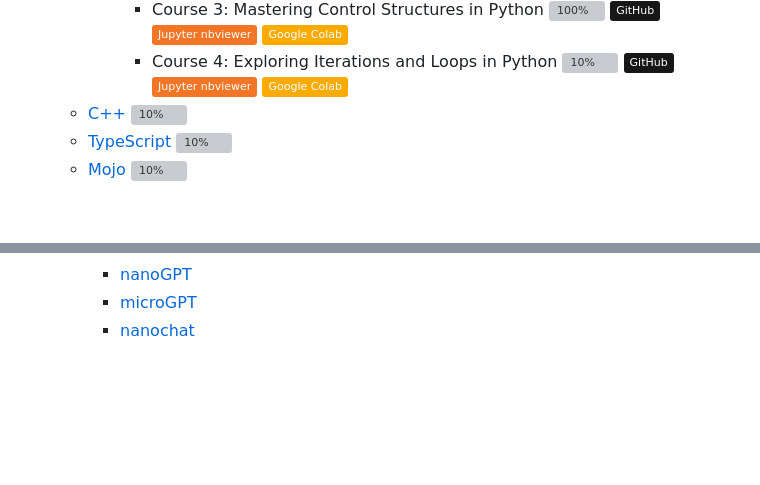
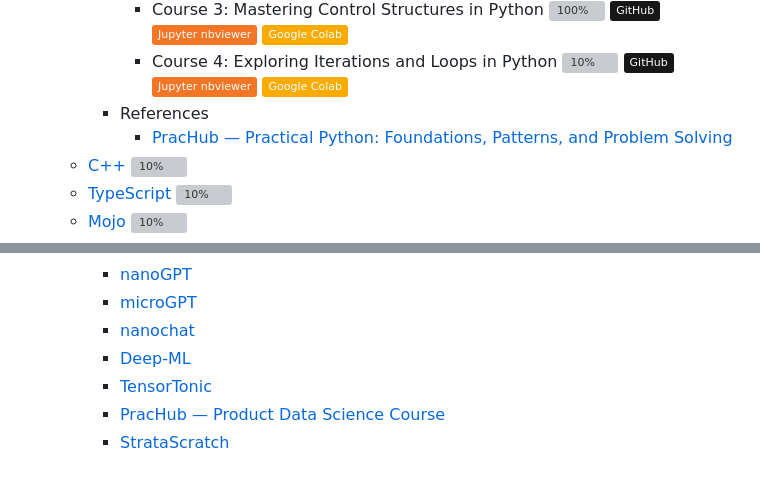
Before and after one commit to ancilcleetus/AI-Learning-Lab, a Markdown page: README.md, 2 parts joined by grey strips. Drawn GitHub-style; badges without logos; blank space fills up the shorter version; grey boxes are pictures that could not be loaded.

Commit message:
Updated References in Deep Learning

```diff
--- a/README.md
+++ b/README.md
@@ -16,6 +16,8 @@
     	    * Course 2: Introduction to Simple Data Structures in Python ![100%](https://geps.dev/progress/100) [![Open in GitHub](https://img.shields.io/badge/GitHub-181717?logo=github&logoColor=white&style=flat)](Programming-Languages/Python/Introduction-to-Programming-with-Python/02_Introduction_to_Simple_Data_Structures_in_Python.ipynb) [![Open in nbviewer](https://img.shields.io/badge/Jupyter%20nbviewer-F37626?logo=jupyter&logoColor=white&style=flat)](https://nbviewer.org/github/ancilcleetus/AI-Learning-Lab/blob/main/Programming-Languages/Python/Introduction-to-Programming-with-Python/02_Introduction_to_Simple_Data_Structures_in_Python.ipynb) [![Open in Colab](https://img.shields.io/badge/Google%20Colab-F9AB00?logo=googlecolab&logoColor=white&style=flat)](https://colab.research.google.com/github/ancilcleetus/AI-Learning-Lab/blob/main/Programming-Languages/Python/Introduction-to-Programming-with-Python/02_Introduction_to_Simple_Data_Structures_in_Python.ipynb)
     	    * Course 3: Mastering Control Structures in Python ![100%](https://geps.dev/progress/100) [![Open in GitHub](https://img.shields.io/badge/GitHub-181717?logo=github&logoColor=white&style=flat)](Programming-Languages/Python/Introduction-to-Programming-with-Python/03_Mastering_Control_Structures_in_Python.ipynb) [![Open in nbviewer](https://img.shields.io/badge/Jupyter%20nbviewer-F37626?logo=jupyter&logoColor=white&style=flat)](https://nbviewer.org/github/ancilcleetus/AI-Learning-Lab/blob/main/Programming-Languages/Python/Introduction-to-Programming-with-Python/03_Mastering_Control_Structures_in_Python.ipynb) [![Open in Colab](https://img.shields.io/badge/Google%20Colab-F9AB00?logo=googlecolab&logoColor=white&style=flat)](https://colab.research.google.com/github/ancilcleetus/AI-Learning-Lab/blob/main/Programming-Languages/Python/Introduction-to-Programming-with-Python/03_Mastering_Control_Structures_in_Python.ipynb)
     	    * Course 4: Exploring Iterations and Loops in Python ![10%](https://geps.dev/progress/10) [![Open in GitHub](https://img.shields.io/badge/GitHub-181717?logo=github&logoColor=white&style=flat)](Programming-Languages/Python/Introduction-to-Programming-with-Python/04_Exploring_Iterations_and_Loops_in_Python.ipynb) [![Open in nbviewer](https://img.shields.io/badge/Jupyter%20nbviewer-F37626?logo=jupyter&logoColor=white&style=flat)](https://nbviewer.org/github/ancilcleetus/AI-Learning-Lab/blob/main/Programming-Languages/Python/Introduction-to-Programming-with-Python/04_Exploring_Iterations_and_Loops_in_Python.ipynb) [![Open in Colab](https://img.shields.io/badge/Google%20Colab-F9AB00?logo=googlecolab&logoColor=white&style=flat)](https://colab.research.google.com/github/ancilcleetus/AI-Learning-Lab/blob/main/Programming-Languages/Python/Introduction-to-Programming-with-Python/04_Exploring_Iterations_and_Loops_in_Python.ipynb)
+    	* References
+    	    * [PracHub — Practical Python: Foundations, Patterns, and Problem Solving](https://prachub.com/learning/python-3-fundamentals)
     * [C++](Programming-Languages/C++) ![10%](https://geps.dev/progress/10)
     * [TypeScript](Programming-Languages/TypeScript) ![10%](https://geps.dev/progress/10)
     * [Mojo](Programming-Languages/Mojo) ![10%](https://geps.dev/progress/10)
@@ -45,3 +47,7 @@
         * [nanoGPT](https://github.com/karpathy/nanoGPT)
         * [microGPT](https://karpathy.ai/microgpt.html)
         * [nanochat](https://github.com/karpathy/nanochat)
+        * [Deep-ML](https://www.deep-ml.com/)
+        * [TensorTonic](https://www.tensortonic.com/)
+        * [PracHub — Product Data Science Course](https://prachub.com/learning/product-data-science)
+        * [StrataScratch](https://www.stratascratch.com/)
```
